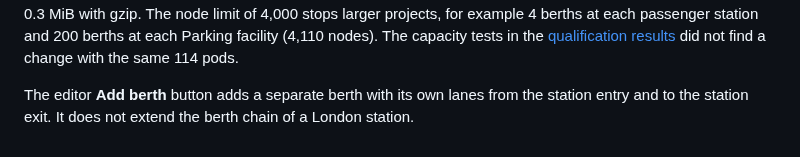
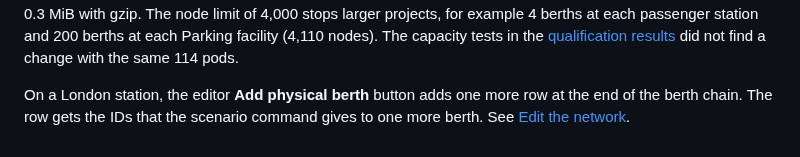
Before and after one commit to dotwaffle/podsim, a Markdown page: docs/london.md, the part around the change. GitHub-like rendering.

Commit message:
london: describe Add physical berth on a berth chain
The London notes said that the editor Add berth button adds a separate
berth with its own entry and exit lanes and does not extend the berth
chain of a London station. Since the editor learned to extend a berth
chain, the button adds one more row at the end of the chain, with the
IDs that the scenario command gives to one more berth. The button is
also named Add physical berth in the editor.

```diff
--- a/docs/london.md
+++ b/docs/london.md
@@ -269,5 +269,6 @@ When the editor applies this project, the command has about 2.3 MiB of JSON, and
 The node limit of 4,000 stops larger projects, for example 4 berths at each passenger station and 200 berths at each Parking facility (4,110 nodes).
 The capacity tests in the [qualification results](qualification.md#more-london-berths) did not find a change with the same 114 pods.
 
-The editor **Add berth** button adds a separate berth with its own lanes from the station entry and to the station exit.
-It does not extend the berth chain of a London station.
+On a London station, the editor **Add physical berth** button adds one more row at the end of the berth chain.
+The row gets the IDs that the scenario command gives to one more berth.
+See [Edit the network](../README.md#edit-the-network).
```
